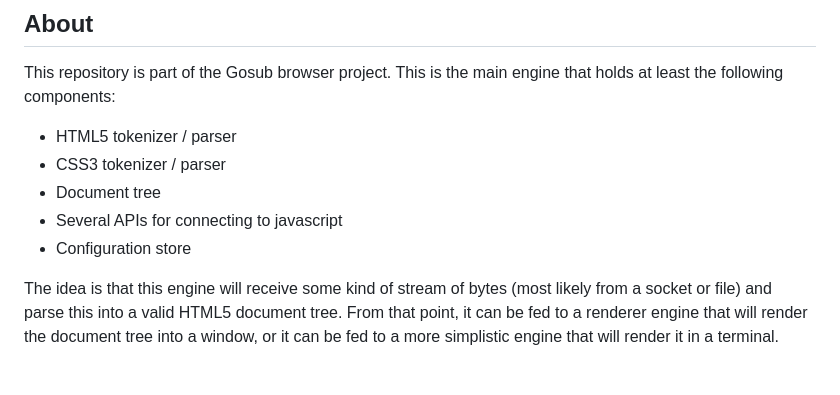
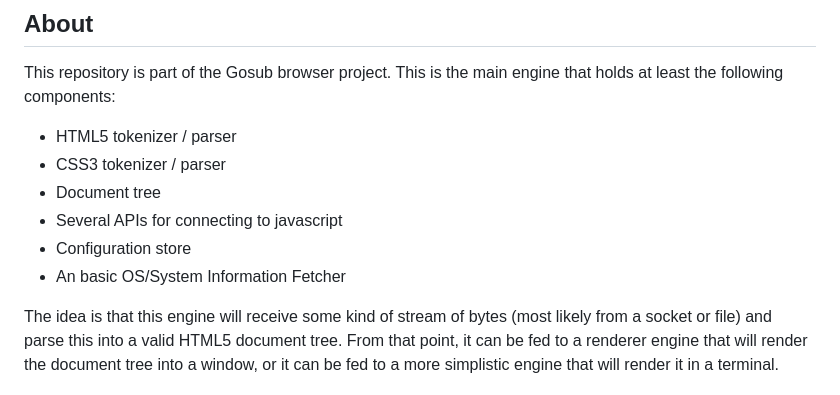
Before and after one commit to gosub-io/gosub-engine, a Markdown page: README.md, the part around the change. Drawn GitHub-style.

```diff
--- a/README.md
+++ b/README.md
@@ -30,6 +30,7 @@ This repository is part of the Gosub browser project. This is the main engine th
  - Document tree
  - Several APIs for connecting to javascript
  - Configuration store
+ - An basic OS/System Information Fetcher
 
 The idea is that this engine will receive some kind of stream of bytes (most likely from a socket or file) and parse this into a valid HTML5 document tree. From that point, it can be fed to a renderer engine that will render the document tree into a window, or it can be fed to a more simplistic engine that will render it in a terminal.
 
```
